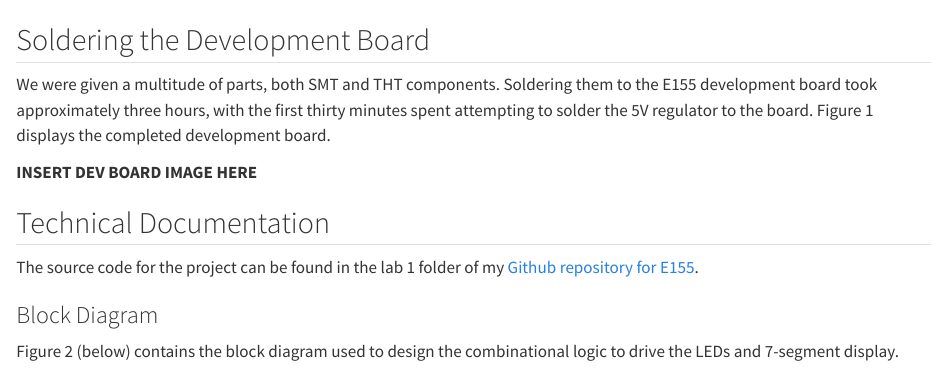
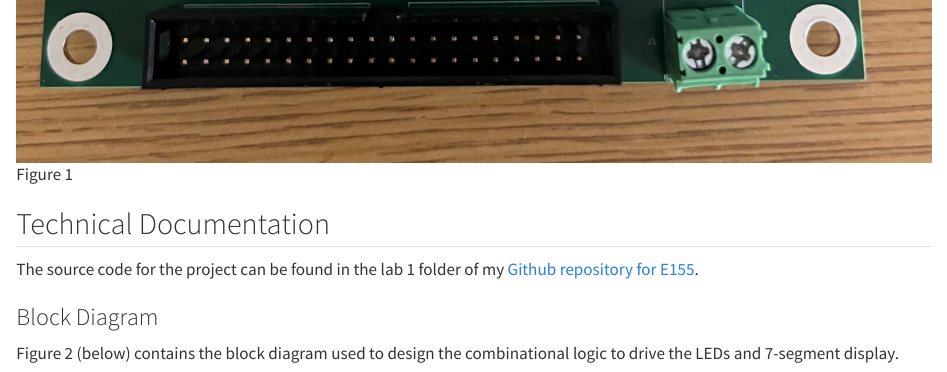
Before and after one commit to diego2317/E155-Portfolio, a Quarto document (posts/lab_1.qmd): the page in a window 1100 px wide, from 240 px down before the commit and from 1120 px down after it. Rendered offline with R 4.5, knitr and Pandoc in place of Quarto, with nearby package versions.

Commit message:
added devboard image

```diff
--- a/posts/lab_1.qmd
+++ b/posts/lab_1.qmd
@@ -15,7 +15,7 @@ This lab involved soldering all the parts for the E155 development board. In add
 ## Soldering the Development Board
 We were given a multitude of parts, both SMT and THT components. Soldering them to the E155 development board took approximately three hours, with the first thirty minutes spent attempting to solder the 5V regulator to the board. Figure 1 displays the completed development board.
 
-**INSERT DEV BOARD IMAGE HERE**
+![Figure 1](/images/lab1/devboard.jpg)
 
 
 ## Technical Documentation
```
Also changed, not shown: images/lab1/devboard.jpg (added), posts/lab_1.qmd (2 more changed lines).
